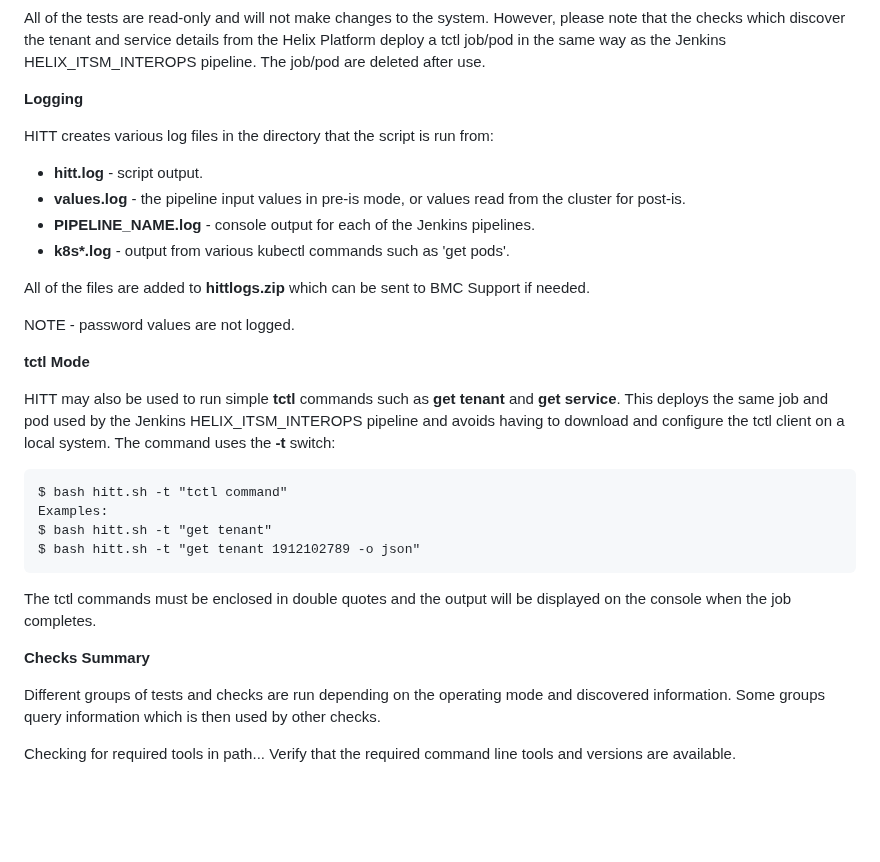
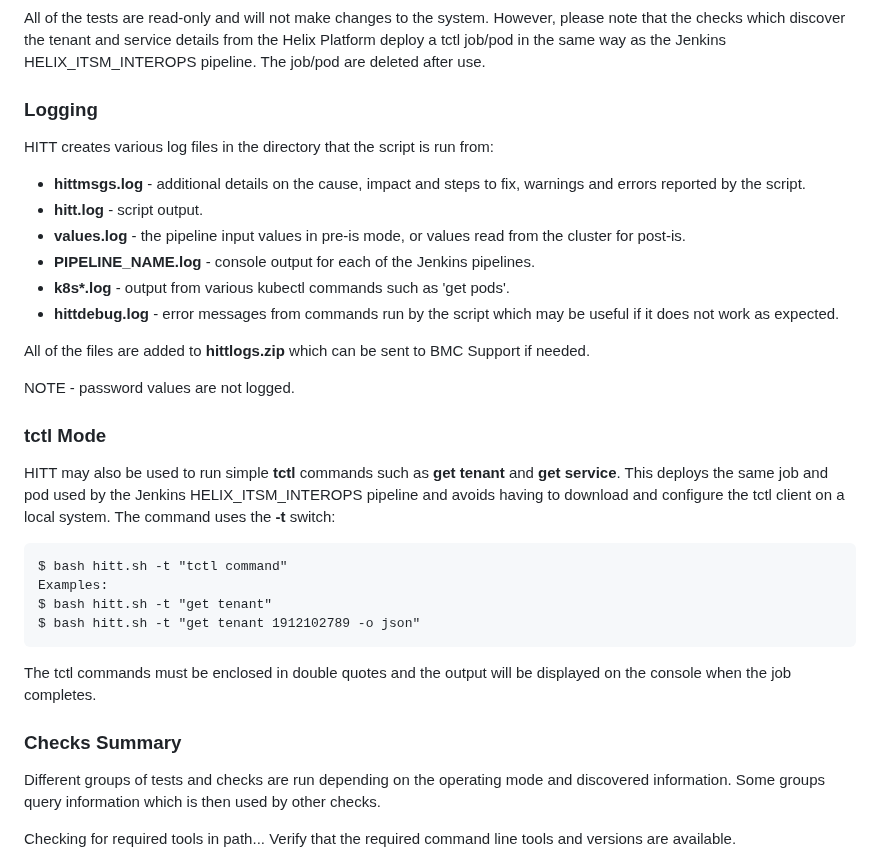
Before and after one commit to mwaltersbmc/helix-tools, a Markdown page: hitt/README.md, the part around one of its changes. GitHub-like rendering; blank space fills up the shorter version.

Commit message:
Update README for hittmsgs.log

```diff
--- a/hitt/README.md
+++ b/hitt/README.md
@@ -91,20 +91,22 @@ When the test being run produces additional output, pod status for example, this
 
 All of the tests are read-only and will not make changes to the system.  However, please note that the checks which discover the tenant and service details from the Helix Platform deploy a tctl job/pod in the same way as the Jenkins HELIX_ITSM_INTEROPS pipeline.  The job/pod are deleted after use.
 
-**Logging**
+### Logging ###
 
 HITT creates various log files in the directory that the script is run from:
 
+- **hittmsgs.log** - additional details on the cause, impact and steps to fix, warnings and errors reported by the script.
 - **hitt.log** - script output.
 - **values.log** - the pipeline input values in pre-is mode, or values read from the cluster for post-is.
 - **PIPELINE_NAME.log** - console output for each of the Jenkins pipelines.
 - **k8s\*.log** - output from various kubectl commands such as 'get pods'.
+- **hittdebug.log** - error messages from commands run by the script which may be useful if it does not work as expected.
 
 All of the files are added to **hittlogs.zip** which can be sent to BMC Support if needed.
 
 NOTE - password values are not logged.
 
-**tctl Mode**
+### tctl Mode ###
 
 HITT may also be used to run simple **tctl** commands such as **get tenant** and **get service**.  This deploys the same job and pod used by the Jenkins HELIX_ITSM_INTEROPS pipeline and avoids having to download and configure the tctl client on a local system.  The command uses the **-t** switch:
 
@@ -117,7 +119,7 @@ $ bash hitt.sh -t "get tenant 1912102789 -o json"
 
 The tctl commands must be enclosed in double quotes and the output will be displayed on the console when the job completes.
 
-**Checks Summary**
+### Checks Summary ###
 
 Different groups of tests and checks are run depending on the operating mode and discovered information.  Some groups query information which is then used by other checks.
 
```
Also changed, not shown: other parts of hitt/README.md (+3 -3 lines).
